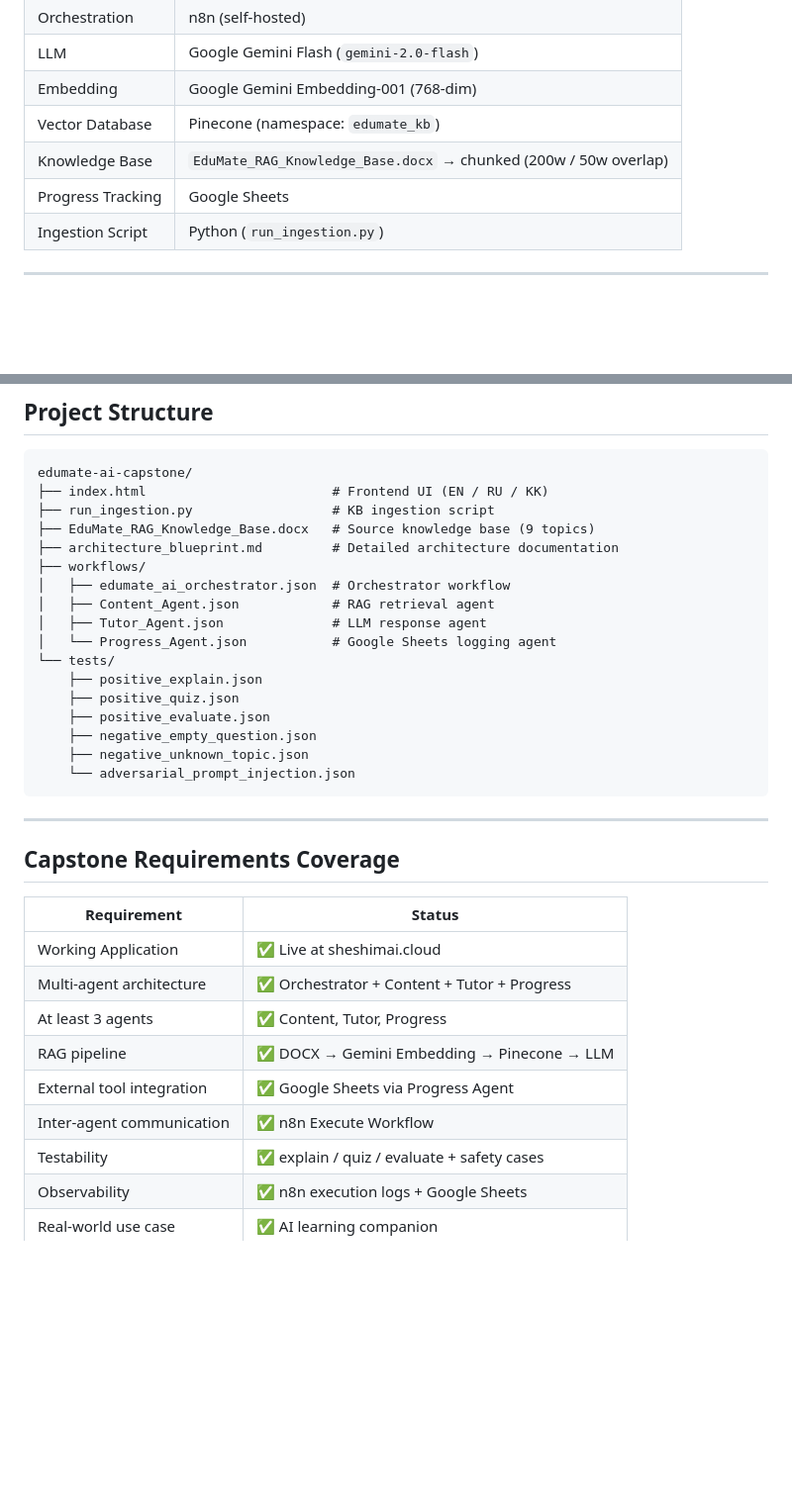
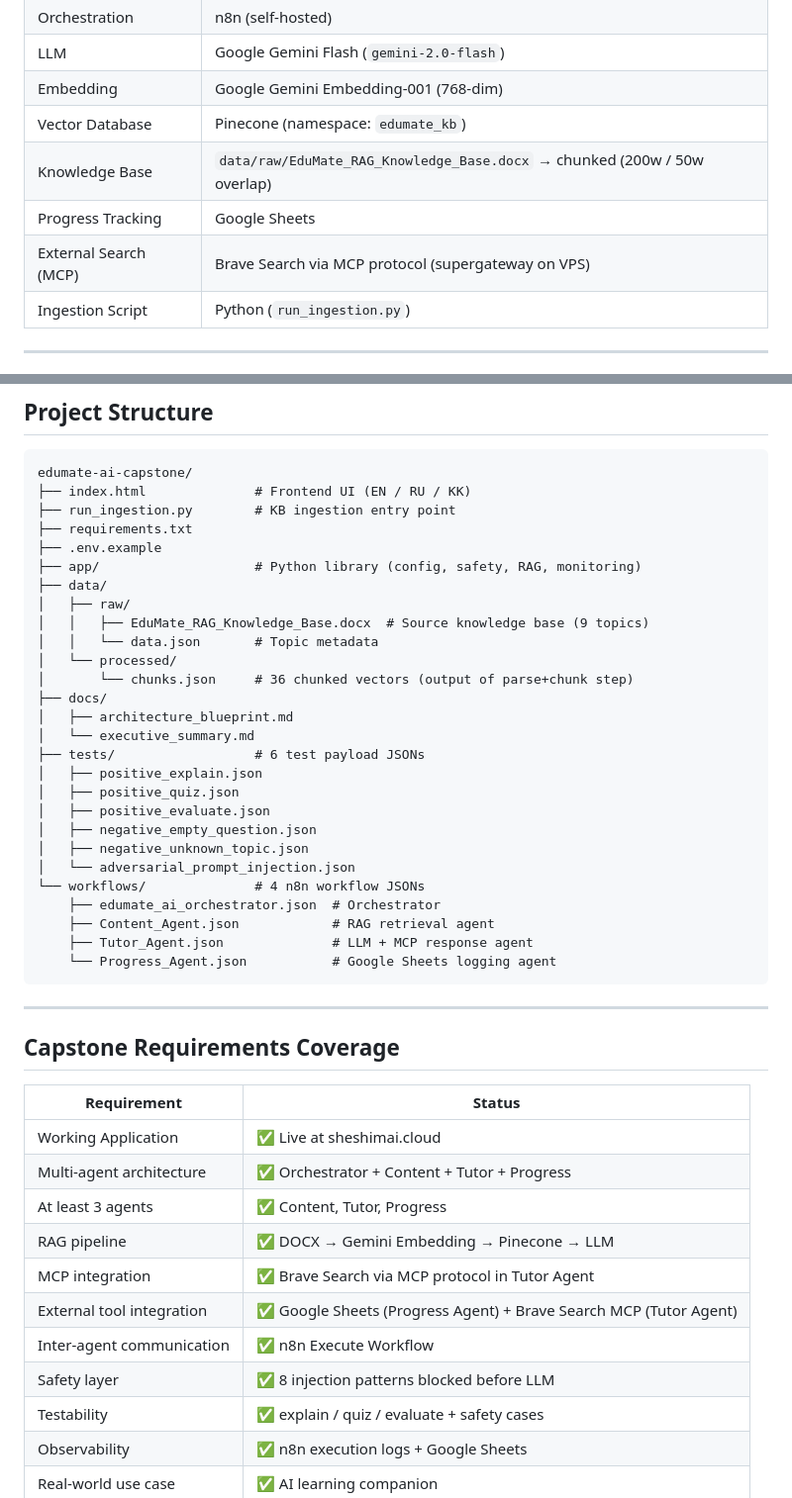
Before and after one commit to rasittalgat-alt/edumate-ai-capstone, a Markdown page: README.md, 2 parts joined by grey strips. Shown at 99% size. Drawn GitHub-style; blank space fills up the shorter version.

````diff
--- a/README.md
+++ b/README.md
@@ -48,8 +48,9 @@ EduMate_AI_Orchestrator
 | LLM | Google Gemini Flash (`gemini-2.0-flash`) |
 | Embedding | Google Gemini Embedding-001 (768-dim) |
 | Vector Database | Pinecone (namespace: `edumate_kb`) |
-| Knowledge Base | `EduMate_RAG_Knowledge_Base.docx` → chunked (200w / 50w overlap) |
+| Knowledge Base | `data/raw/EduMate_RAG_Knowledge_Base.docx` → chunked (200w / 50w overlap) |
 | Progress Tracking | Google Sheets |
+| External Search (MCP) | Brave Search via MCP protocol (supergateway on VPS) |
 | Ingestion Script | Python (`run_ingestion.py`) |
 
 ---
@@ -150,22 +176,32 @@ See `tests/` for all 6 test scenarios.
 
 ```
 edumate-ai-capstone/
-├── index.html                        # Frontend UI (EN / RU / KK)
-├── run_ingestion.py                  # KB ingestion script
-├── EduMate_RAG_Knowledge_Base.docx   # Source knowledge base (9 topics)
-├── architecture_blueprint.md         # Detailed architecture documentation
-├── workflows/
-│   ├── edumate_ai_orchestrator.json  # Orchestrator workflow
-│   ├── Content_Agent.json            # RAG retrieval agent
-│   ├── Tutor_Agent.json              # LLM response agent
-│   └── Progress_Agent.json           # Google Sheets logging agent
-└── tests/
-    ├── positive_explain.json
-    ├── positive_quiz.json
-    ├── positive_evaluate.json
-    ├── negative_empty_question.json
-    ├── negative_unknown_topic.json
-    └── adversarial_prompt_injection.json
+├── index.html              # Frontend UI (EN / RU / KK)
+├── run_ingestion.py        # KB ingestion entry point
+├── requirements.txt
+├── .env.example
+├── app/                    # Python library (config, safety, RAG, monitoring)
+├── data/
+│   ├── raw/
+│   │   ├── EduMate_RAG_Knowledge_Base.docx  # Source knowledge base (9 topics)
+│   │   └── data.json       # Topic metadata
+│   └── processed/
+│       └── chunks.json     # 36 chunked vectors (output of parse+chunk step)
+├── docs/
+│   ├── architecture_blueprint.md
+│   └── executive_summary.md
+├── tests/                  # 6 test payload JSONs
+│   ├── positive_explain.json
+│   ├── positive_quiz.json
+│   ├── positive_evaluate.json
+│   ├── negative_empty_question.json
+│   ├── negative_unknown_topic.json
+│   └── adversarial_prompt_injection.json
+└── workflows/              # 4 n8n workflow JSONs
+    ├── edumate_ai_orchestrator.json  # Orchestrator
+    ├── Content_Agent.json            # RAG retrieval agent
+    ├── Tutor_Agent.json              # LLM + MCP response agent
+    └── Progress_Agent.json           # Google Sheets logging agent
 ```
 
 ---
@@ -178,8 +214,10 @@ edumate-ai-capstone/
 | Multi-agent architecture | ✅ Orchestrator + Content + Tutor + Progress |
 | At least 3 agents | ✅ Content, Tutor, Progress |
 | RAG pipeline | ✅ DOCX → Gemini Embedding → Pinecone → LLM |
-| External tool integration | ✅ Google Sheets via Progress Agent |
+| MCP integration | ✅ Brave Search via MCP protocol in Tutor Agent |
+| External tool integration | ✅ Google Sheets (Progress Agent) + Brave Search MCP (Tutor Agent) |
 | Inter-agent communication | ✅ n8n Execute Workflow |
+| Safety layer | ✅ 8 injection patterns blocked before LLM |
 | Testability | ✅ explain / quiz / evaluate + safety cases |
 | Observability | ✅ n8n execution logs + Google Sheets |
 | Real-world use case | ✅ AI learning companion |
````
Also changed, not shown: other parts of README.md (+25 -0 lines), docs/architecture_blueprint.md (+42 -6 lines), docs/executive_summary.md (+3 -1 lines).
